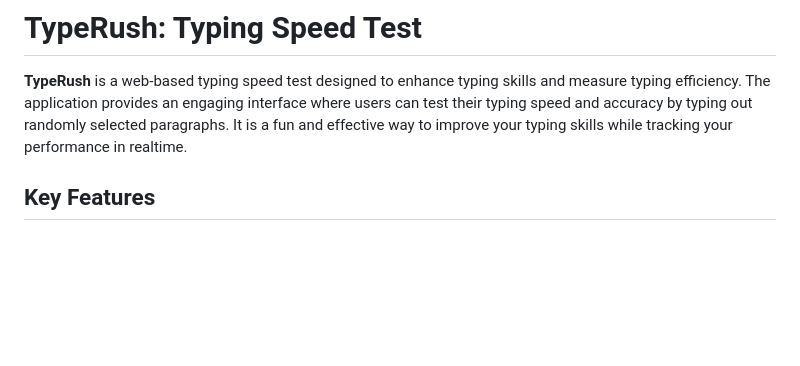
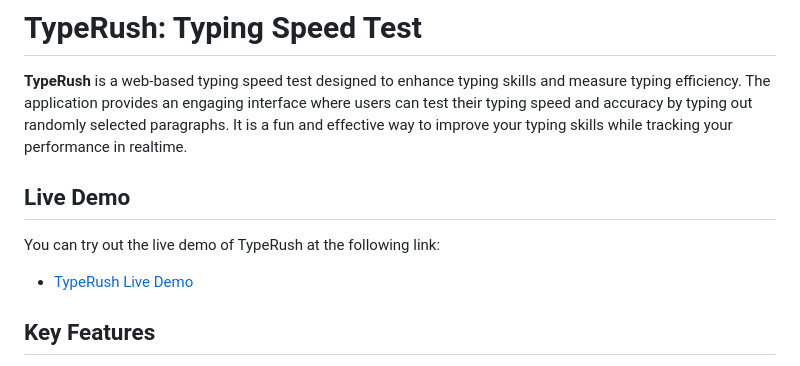
Before and after one commit to m-manish03/TypeRush, a Markdown page: README.md, the part around the change. Drawn GitHub-style; blank space fills up the shorter version.

```diff
--- a/README.md
+++ b/README.md
@@ -1,6 +1,12 @@
 # TypeRush: Typing Speed Test
 
 **TypeRush** is a web-based typing speed test designed to enhance typing skills and measure typing efficiency. The application provides an engaging interface where users can test their typing speed and accuracy by typing out randomly selected paragraphs. It is a fun and effective way to improve your typing skills while tracking your performance in realtime.
+
+## Live Demo
+
+You can try out the live demo of TypeRush at the following link:
+
+- [TypeRush Live Demo](https://typerush-manish.web.app/)
 
 ## Key Features
 
```
